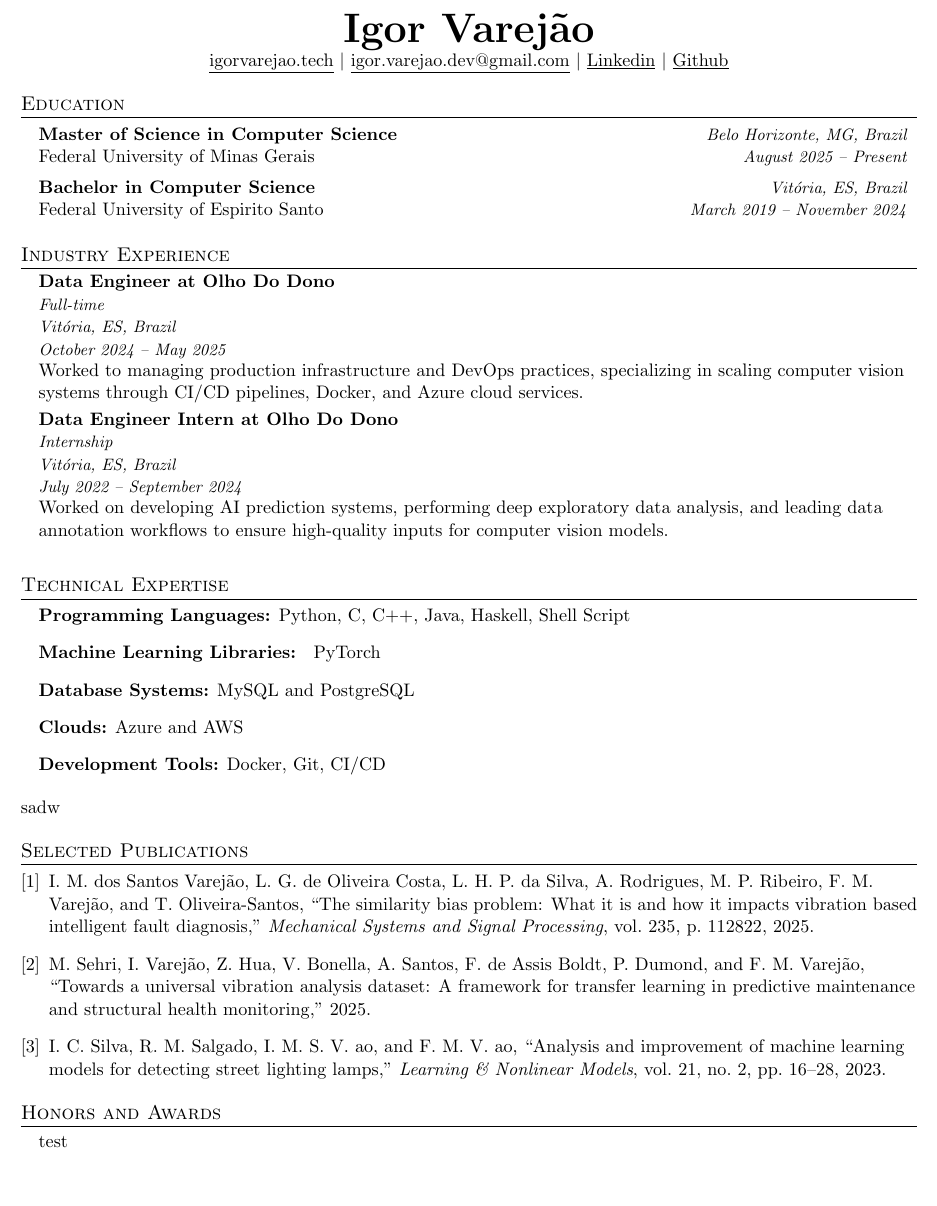
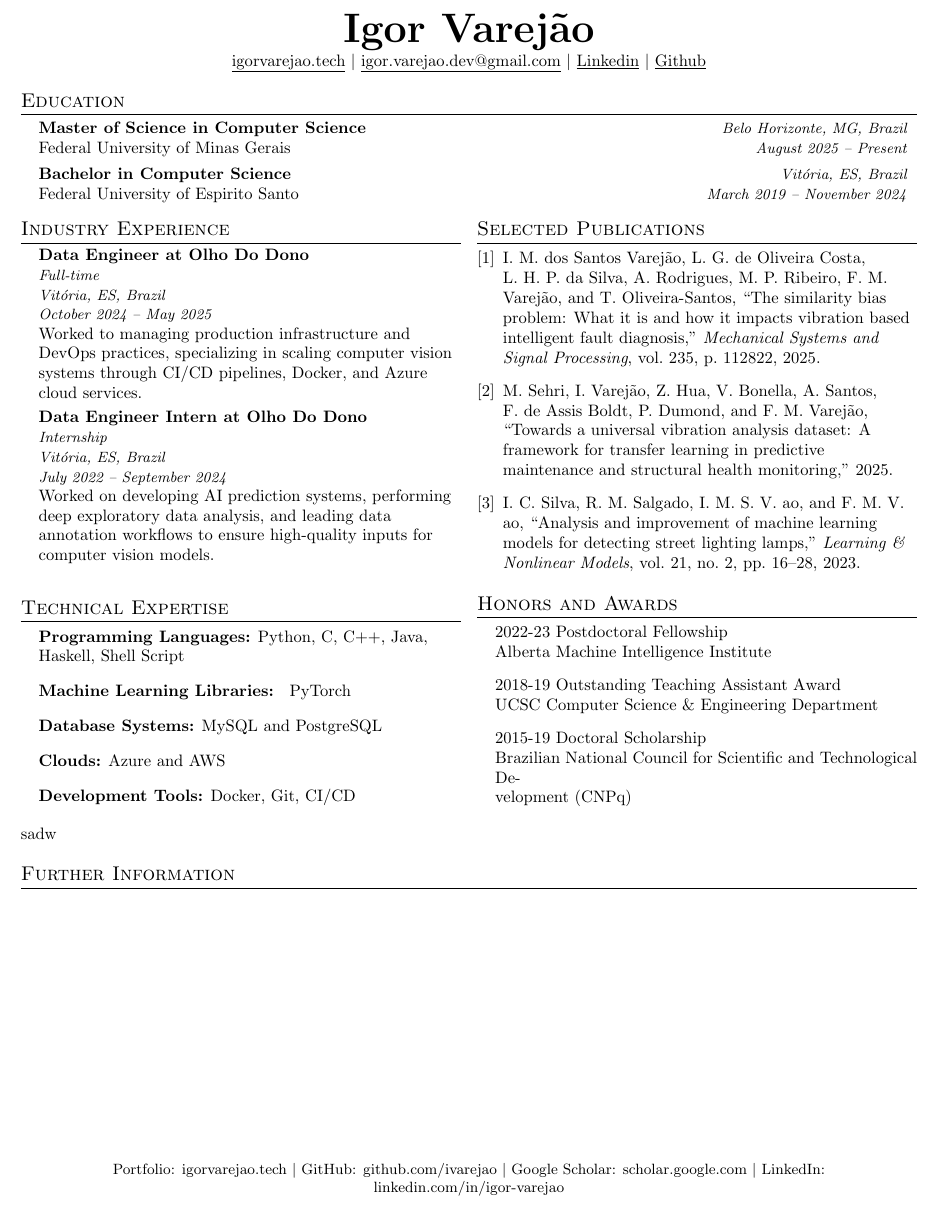
Before and after one commit to ivarejao/resume, a LaTeX CV (resume.tex, which reads def.tex): part of the page, cut so that both start at the same text, the shorter picture padded with empty space. Compiled offline with pdfLaTeX.

Commit message:
dev: put two columns sections

```diff
--- a/def.tex
+++ b/def.tex
@@ -5,7 +5,7 @@
 % License : MIT
 %------------------------
 
-\documentclass[letterpaper,11pt]{article}
+\documentclass[letterpaper,9pt]{article}
 
 \usepackage{latexsym}
 \usepackage[empty]{fullpage}
--- a/resume.tex
+++ b/resume.tex
@@ -32,7 +32,7 @@
 \listend
 
 
-% \begin{multicols}{2}`'
+\begin{multicols}{2}
 
 
 %-----------INDUSTRY EXPERIENCE-----------
@@ -89,8 +89,15 @@ sadw
 
 \section{Honors and Awards}
 \begin{itemize}[leftmargin=0.15in, label={}]
-  \item test
+  \item 2022-23 Postdoctoral Fellowship \\
+  Alberta Machine Intelligence Institute
+  \item 2018-19 Outstanding Teaching Assistant Award \\
+  UCSC Computer Science \& Engineering Department
+  \item 2015-19 Doctoral Scholarship \\
+  Brazilian National Council for Scientiﬁc and Technological De- \\
+  velopment (CNPq)
 \end{itemize}
+
 
 %-----------TEACHING EXPERIENCE-----------
 % \section{Teaching Experience}
@@ -130,8 +137,18 @@ sadw
 %     \resumeItemListEnd
 % \resumeSubHeadingListEnd
 
+~
+\end{multicols}
 
-% \end{multicols}
+\section{Further Information}
+\vfill
+\begin{center}
+  \small
+  Portfolio: \href{https://igorvarejao.tech}{igorvarejao.tech} $|$
+  GitHub: \href{https://github.com/ivarejao}{github.com/ivarejao} $|$
+  Google Scholar: \href{https://scholar.google.com}{scholar.google.com} $|$
+  LinkedIn: \href{https://linkedin.com/in/igor-varejao}{linkedin.com/in/igor-varejao}
+\end{center}
 
 
 
```
